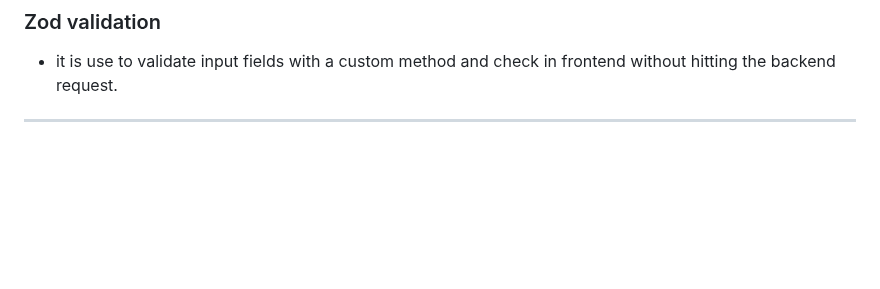
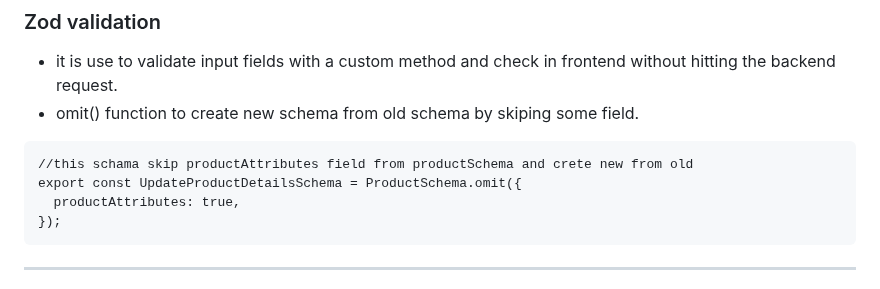
Before and after one commit to ishordev1/Programming-practices, a Markdown page: javascript/All About JS and it Framework.md, the part around the change. Rendered like a GitHub page; blank space fills up the shorter version.

````diff
--- a/javascript/All About JS and it Framework.md
+++ b/javascript/All About JS and it Framework.md
@@ -472,6 +472,14 @@ const methods=useForm<Product>()
 
 ### Zod validation
 - it is use to validate input fields with a custom method and check in frontend without hitting the backend request.
+- omit() function to create new schema from old schema by skiping some field.
+
+```
+//this schama skip productAttributes field from productSchema and crete new from old
+export const UpdateProductDetailsSchema = ProductSchema.omit({
+  productAttributes: true,
+});
+```
 ---------
 1. install zod and Resolver, it found in schema section in react hook form docs.
    - npm install @hookform/resolvers yup
````
